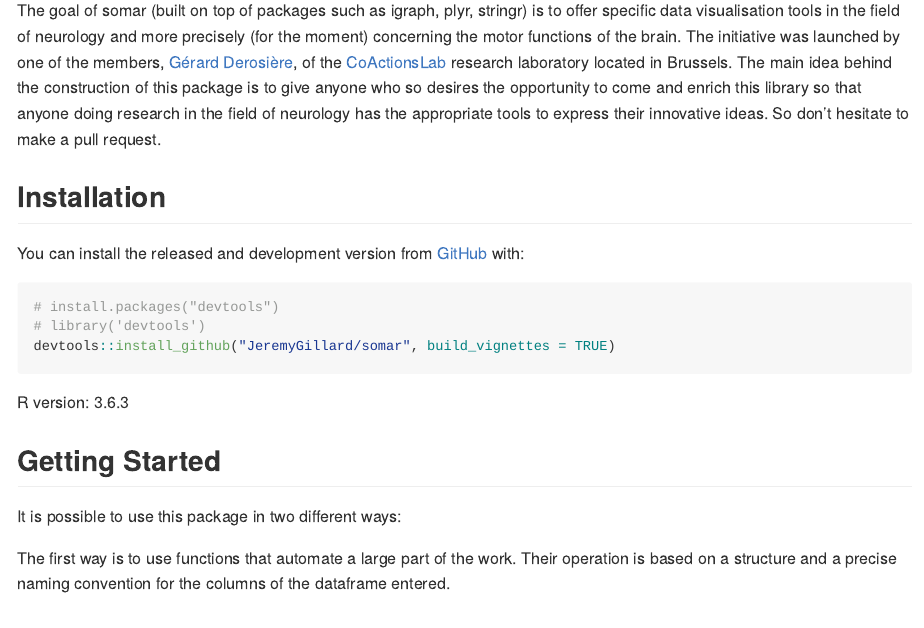
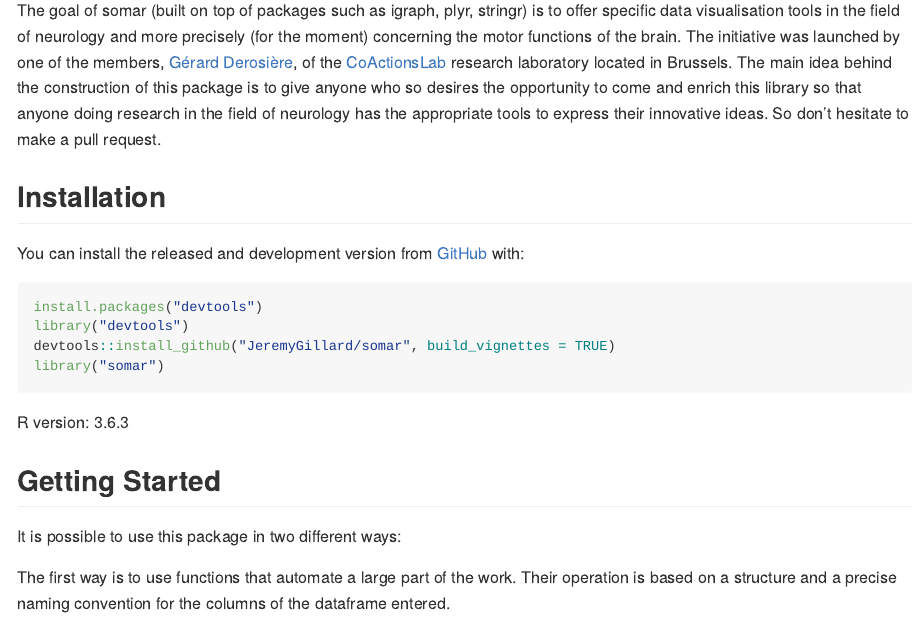
Before and after one commit to JeremyGillard/somar, an R Markdown document (README.Rmd): the page in a window 1100 px wide, from 180 px down. The pictures show the output file README.md that the author committed with the source, drawn offline in the style of GitHub; badge pictures from the web are left out.

Commit message:
doc(readme): readme update

````diff
--- a/README.Rmd
+++ b/README.Rmd
@@ -31,9 +31,10 @@ The goal of somar (built on top of packages such as igraph, plyr, stringr) is to
 You can install the released and development version from [GitHub](https://github.com/) with:
 
 ``` r
-# install.packages("devtools")
-# library('devtools')
+install.packages("devtools")
+library("devtools")
 devtools::install_github("JeremyGillard/somar", build_vignettes = TRUE)
+library("somar")
 ```
 
 R version: 3.6.3
````
Also changed, not shown: README.md.
